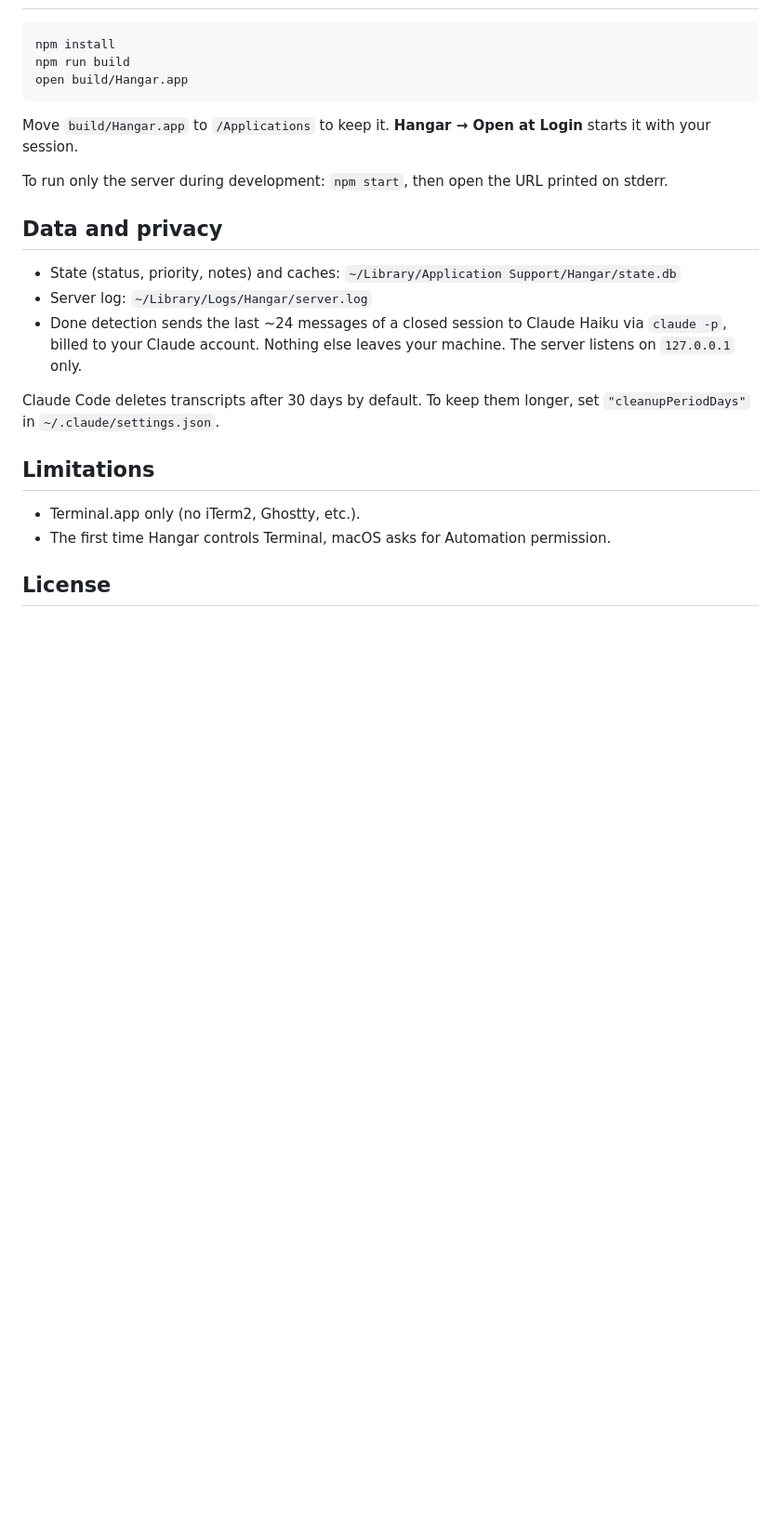
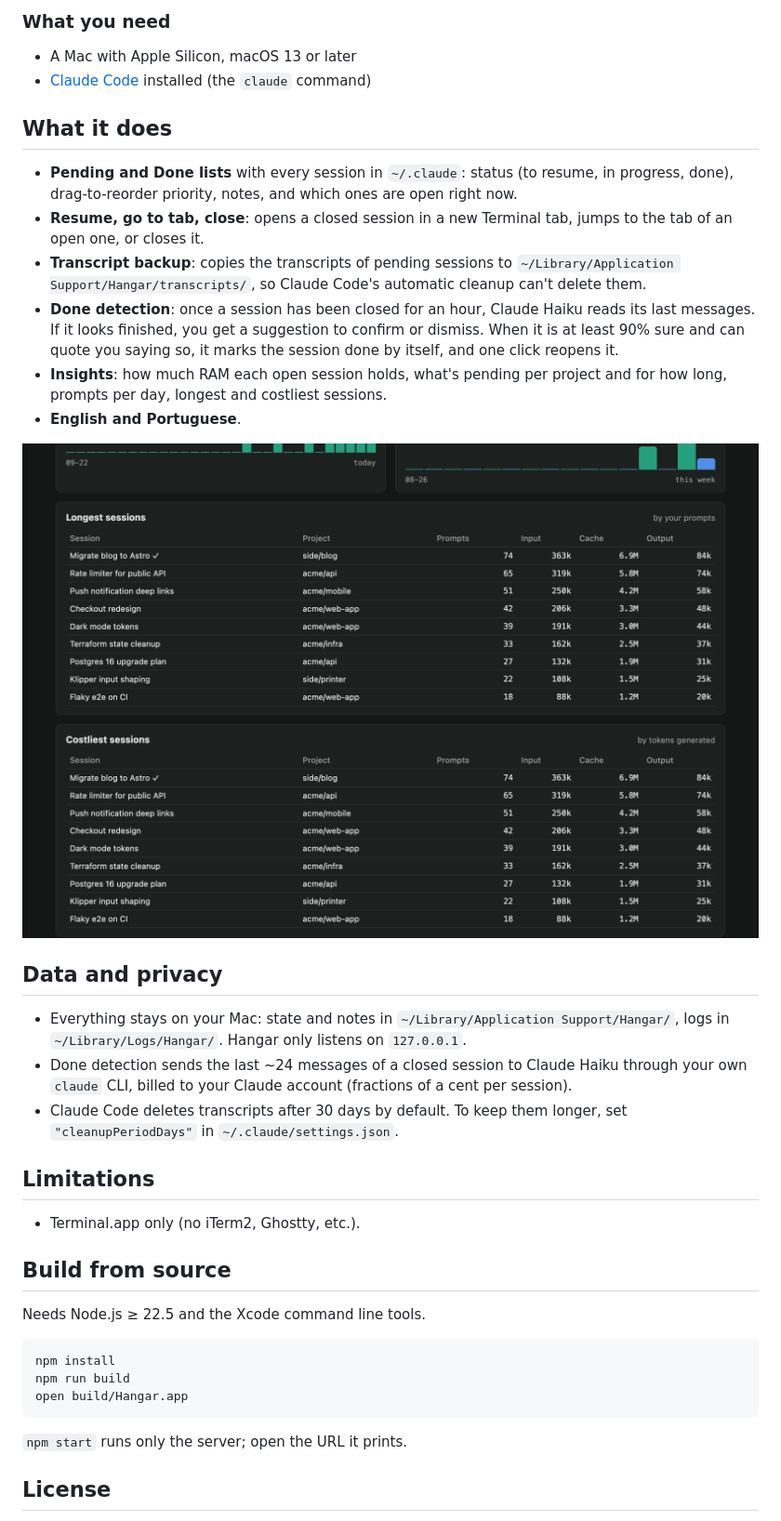
Before and after one commit to odahcam/hangar, a Markdown page: README.md, the part around one of its changes. Shown at 93% size. GitHub-like rendering; pictures changed too: docs/images/insights.png (added); blank space fills up the shorter version.

````diff
--- a/README.md
+++ b/README.md
@@ -35,3 +34,32 @@ or open it once, then allow it in **System Settings → Privacy & Security → O
+### What you need
+
+- A Mac with Apple Silicon, macOS 13 or later
+- [Claude Code](https://docs.claude.com/en/docs/claude-code) installed (the `claude` command)
+
+## What it does
+
+- **Pending and Done lists** with every session in `~/.claude`: status (to resume, in progress, done), drag-to-reorder priority, notes, and which ones are open right now.
+- **Resume, go to tab, close**: opens a closed session in a new Terminal tab, jumps to the tab of an open one, or closes it.
+- **Transcript backup**: copies the transcripts of pending sessions to `~/Library/Application Support/Hangar/transcripts/`, so Claude Code's automatic cleanup can't delete them.
+- **Done detection**: once a session has been closed for an hour, Claude Haiku reads its last messages. If it looks finished, you get a suggestion to confirm or dismiss. When it is at least 90% sure and can quote you saying so, it marks the session done by itself, and one click reopens it.
+- **Insights**: how much RAM each open session holds, what's pending per project and for how long, prompts per day, longest and costliest sessions.
+- **English and Portuguese**.
+
+<img src="docs/images/insights.png" alt="Insights: prompts per day, new vs. done per week, longest sessions">
+
+## Data and privacy
+
+- Everything stays on your Mac: state and notes in `~/Library/Application Support/Hangar/`, logs in `~/Library/Logs/Hangar/`. Hangar only listens on `127.0.0.1`.
+- Done detection sends the last ~24 messages of a closed session to Claude Haiku through your own `claude` CLI, billed to your Claude account (fractions of a cent per session).
+- Claude Code deletes transcripts after 30 days by default. To keep them longer, set `"cleanupPeriodDays"` in `~/.claude/settings.json`.
+
+## Limitations
+
+- Terminal.app only (no iTerm2, Ghostty, etc.).
+
+## Build from source
+
+Needs Node.js ≥ 22.5 and the Xcode command line tools.
 
 ```sh
 npm install
@@ -39,22 +67,7 @@ npm run build
 open build/Hangar.app
 ```
 
-Move `build/Hangar.app` to `/Applications` to keep it. **Hangar → Open at Login** starts it with your session.
-
-To run only the server during development: `npm start`, then open the URL printed on stderr.
-
-## Data and privacy
-
-- State (status, priority, notes) and caches: `~/Library/Application Support/Hangar/state.db`
-- Server log: `~/Library/Logs/Hangar/server.log`
-- Done detection sends the last ~24 messages of a closed session to Claude Haiku via `claude -p`, billed to your Claude account. Nothing else leaves your machine. The server listens on `127.0.0.1` only.
-
-Claude Code deletes transcripts after 30 days by default. To keep them longer, set `"cleanupPeriodDays"` in `~/.claude/settings.json`.
-
-## Limitations
-
-- Terminal.app only (no iTerm2, Ghostty, etc.).
-- The first time Hangar controls Terminal, macOS asks for Automation permission.
+`npm start` runs only the server; open the URL it prints.
 
 ## License
 
````
Also changed, not shown: other parts of README.md (+23 -24 lines), docs/images/gatekeeper-blocked.png (added), docs/images/open-anyway.png (added), docs/images/pending.png (added), 1 other file.
